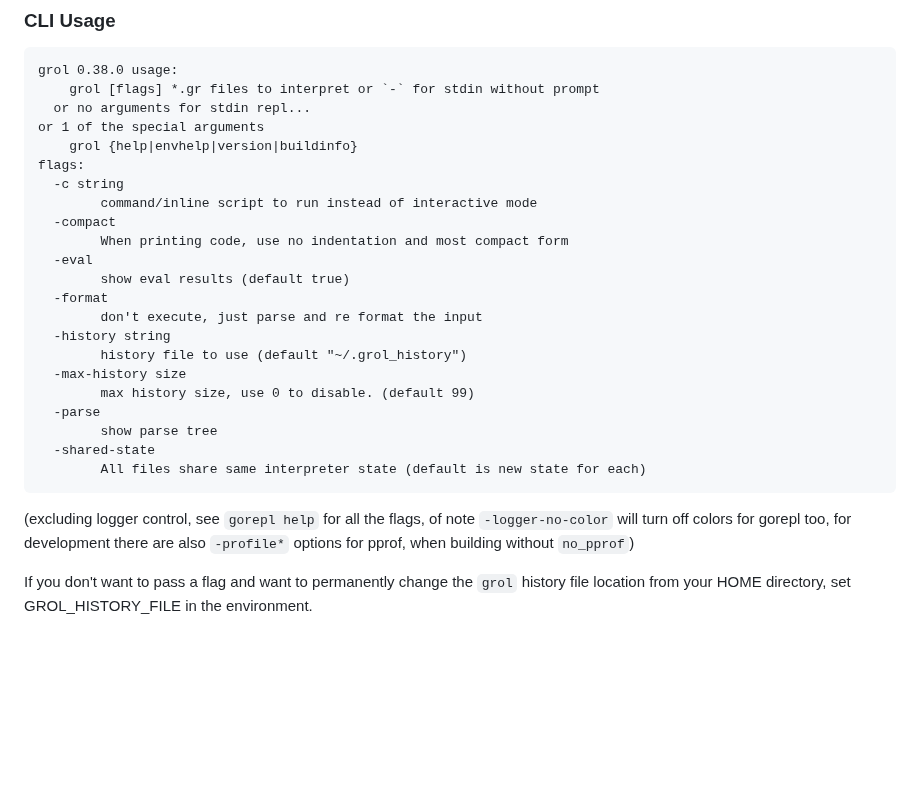
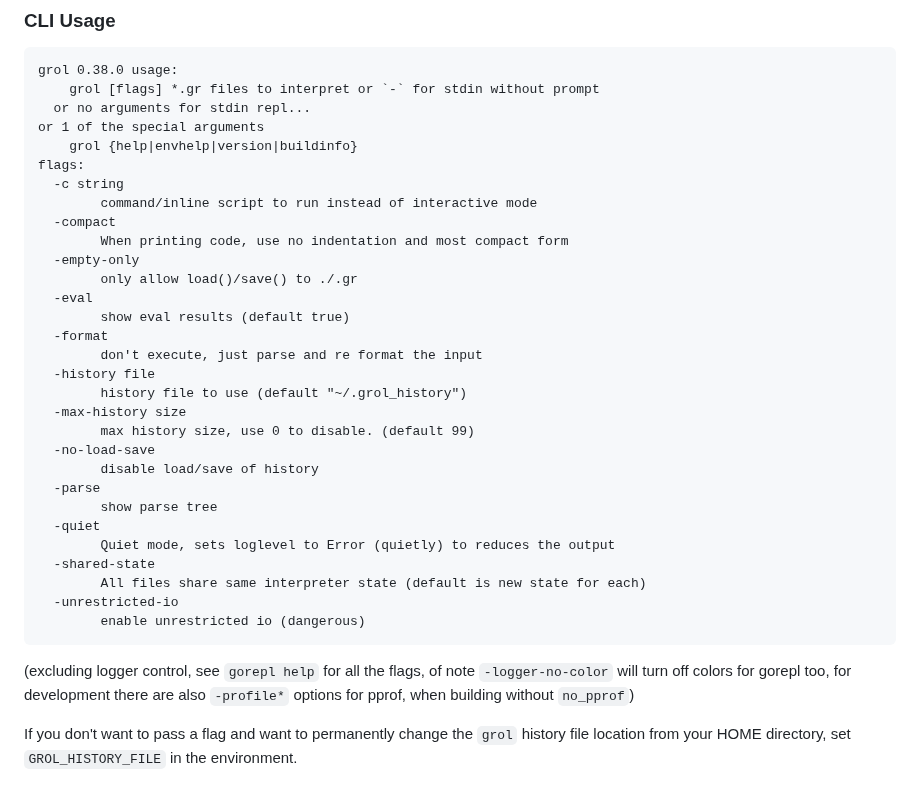
Before and after one commit to grol-io/grol, a Markdown page: README.md, the part around the change. Rendered like a GitHub page; blank space fills up the shorter version.

Commit message:
update usage in readme

````diff
--- a/README.md
+++ b/README.md
@@ -186,19 +186,27 @@ flags:
     	command/inline script to run instead of interactive mode
   -compact
     	When printing code, use no indentation and most compact form
+  -empty-only
+    	only allow load()/save() to ./.gr
   -eval
     	show eval results (default true)
   -format
     	don't execute, just parse and re format the input
-  -history string
+  -history file
     	history file to use (default "~/.grol_history")
   -max-history size
     	max history size, use 0 to disable. (default 99)
+  -no-load-save
+    	disable load/save of history
   -parse
     	show parse tree
+  -quiet
+    	Quiet mode, sets loglevel to Error (quietly) to reduces the output
   -shared-state
     	All files share same interpreter state (default is new state for each)
+  -unrestricted-io
+    	enable unrestricted io (dangerous)
 ```
 (excluding logger control, see `gorepl help` for all the flags, of note `-logger-no-color` will turn off colors for gorepl too, for development there are also `-profile*` options for pprof, when building without `no_pprof`)
 
-If you don't want to pass a flag and want to permanently change the `grol` history file location from your HOME directory, set GROL_HISTORY_FILE in the environment.
+If you don't want to pass a flag and want to permanently change the `grol` history file location from your HOME directory, set `GROL_HISTORY_FILE` in the environment.
````
